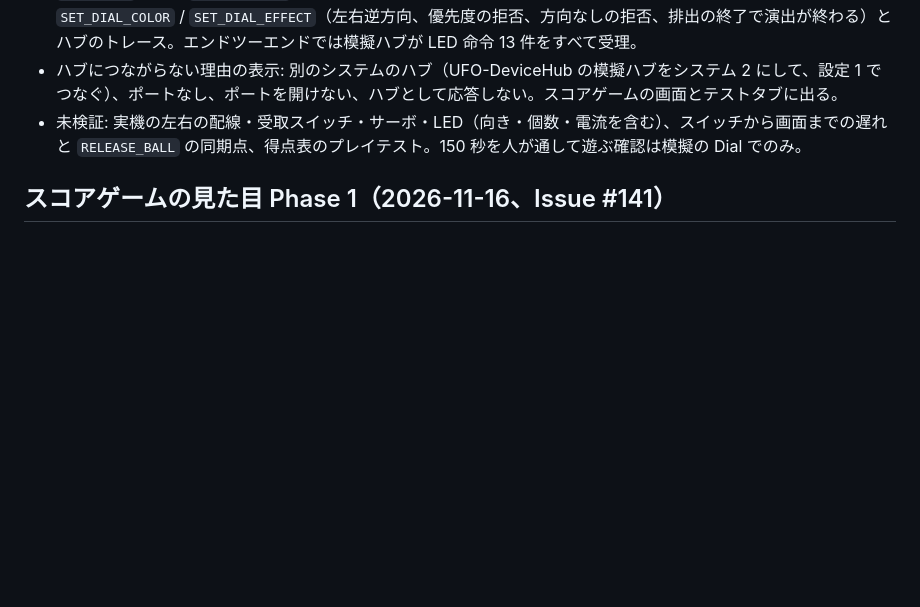
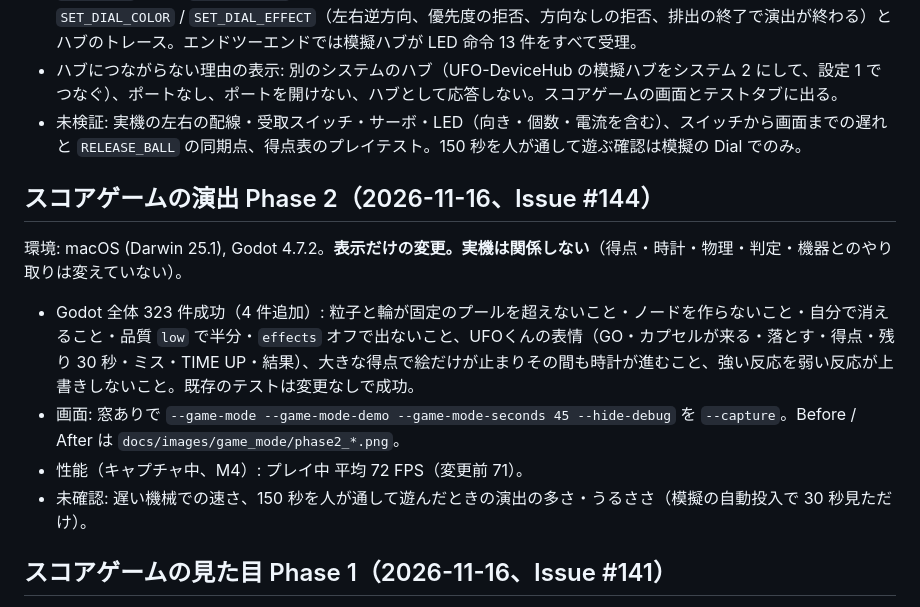
Before and after one commit to fooping-tech/CoreXY_UFO_Game, a Markdown page: docs/test_report.md, the part around the change. GitHub-like rendering; blank space fills up the shorter version.

```diff
--- a/docs/test_report.md
+++ b/docs/test_report.md
@@ -105,6 +105,15 @@ Godot テスト 46/46、Python 32/32 PASS。追加したテストはいずれも
 - ハブにつながらない理由の表示: 別のシステムのハブ（UFO-DeviceHub の模擬ハブをシステム 2 にして、設定 1 でつなぐ）、ポートなし、ポートを開けない、ハブとして応答しない。スコアゲームの画面とテストタブに出る。
 - 未検証: 実機の左右の配線・受取スイッチ・サーボ・LED（向き・個数・電流を含む）、スイッチから画面までの遅れと `RELEASE_BALL` の同期点、得点表のプレイテスト。150 秒を人が通して遊ぶ確認は模擬の Dial でのみ。
 
+## スコアゲームの演出 Phase 2（2026-11-16、Issue #144）
+
+環境: macOS (Darwin 25.1), Godot 4.7.2。**表示だけの変更。実機は関係しない**（得点・時計・物理・判定・機器とのやり取りは変えていない）。
+
+- Godot 全体 323 件成功（4 件追加）: 粒子と輪が固定のプールを超えないこと・ノードを作らないこと・自分で消えること・品質 `low` で半分・`effects` オフで出ないこと、UFOくんの表情（GO・カプセルが来る・落とす・得点・残り 30 秒・ミス・TIME UP・結果）、大きな得点で絵だけが止まりその間も時計が進むこと、強い反応を弱い反応が上書きしないこと。既存のテストは変更なしで成功。
+- 画面: 窓ありで `--game-mode --game-mode-demo --game-mode-seconds 45 --hide-debug` を `--capture`。Before / After は `docs/images/game_mode/phase2_*.png`。
+- 性能（キャプチャ中、M4）: プレイ中 平均 72 FPS（変更前 71）。
+- 未確認: 遅い機械での速さ、150 秒を人が通して遊んだときの演出の多さ・うるささ（模擬の自動投入で 30 秒見ただけ）。
+
 ## スコアゲームの見た目 Phase 1（2026-11-16、Issue #141）
 
 環境: macOS (Darwin 25.1), Godot 4.7.2。**画面の変更。実機は関係しない**（機器とのやり取り・Dial の状態機械・時計は変えていない）。得点表には新しい対象 6 種（小バンパー 50、壁のターゲット 150、スリングショット 30、宝石 100、宇宙人 400、ワープホール 300）を足し、カプセルを半径 18 px にした。日本語フォント（#134）を取り込んだ。
```
Also changed, not shown: docs/game_mode_spec.md (+29 -0 lines), docs/images/game_mode/phase2_after_play.png (added), docs/images/game_mode/phase2_after_start.png (added), docs/images/game_mode/phase2_before_play.png (added), 7 other files.
